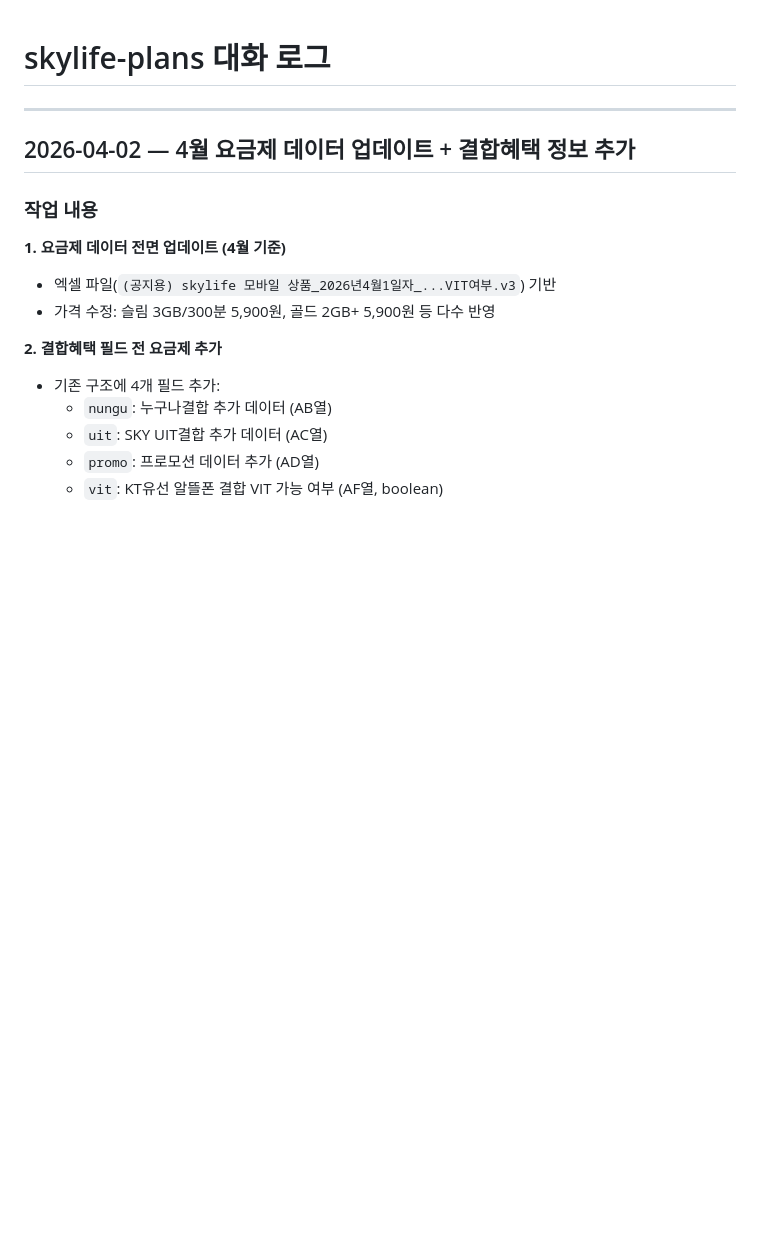
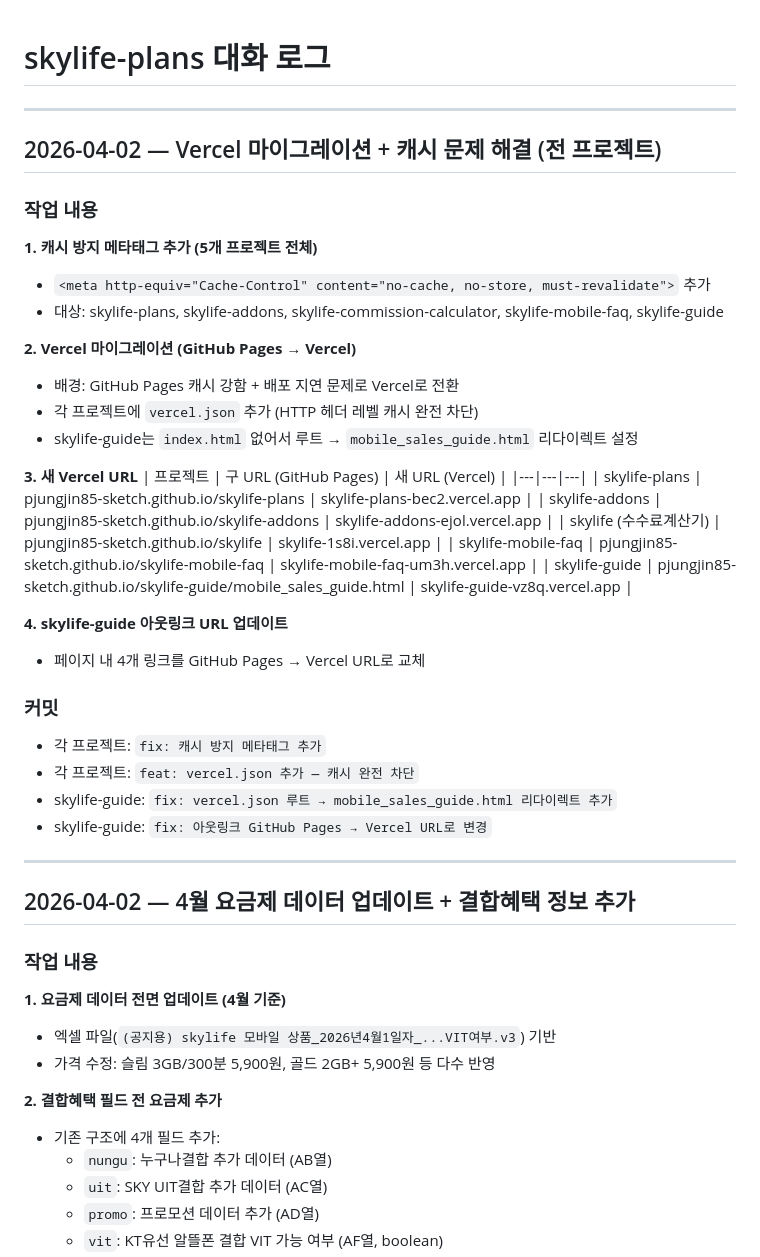
Before and after one commit to pjungjin85-sketch/skylife-plans, a Markdown page: skylife-plans_CONVERSATION_LOG.md, the part around the change. Drawn GitHub-style; blank space fills up the shorter version.

Commit message:
docs: 2026-04-02 대화 로그 추가 (Vercel 마이그레이션)

```diff
--- a/skylife-plans_CONVERSATION_LOG.md
+++ b/skylife-plans_CONVERSATION_LOG.md
@@ -1,4 +1,37 @@
 # skylife-plans 대화 로그
+
+---
+
+## 2026-04-02 — Vercel 마이그레이션 + 캐시 문제 해결 (전 프로젝트)
+
+### 작업 내용
+
+**1. 캐시 방지 메타태그 추가 (5개 프로젝트 전체)**
+- `<meta http-equiv="Cache-Control" content="no-cache, no-store, must-revalidate">` 추가
+- 대상: skylife-plans, skylife-addons, skylife-commission-calculator, skylife-mobile-faq, skylife-guide
+
+**2. Vercel 마이그레이션 (GitHub Pages → Vercel)**
+- 배경: GitHub Pages 캐시 강함 + 배포 지연 문제로 Vercel로 전환
+- 각 프로젝트에 `vercel.json` 추가 (HTTP 헤더 레벨 캐시 완전 차단)
+- skylife-guide는 `index.html` 없어서 루트 → `mobile_sales_guide.html` 리다이렉트 설정
+
+**3. 새 Vercel URL**
+| 프로젝트 | 구 URL (GitHub Pages) | 새 URL (Vercel) |
+|---|---|---|
+| skylife-plans | pjungjin85-sketch.github.io/skylife-plans | skylife-plans-bec2.vercel.app |
+| skylife-addons | pjungjin85-sketch.github.io/skylife-addons | skylife-addons-ejol.vercel.app |
+| skylife (수수료계산기) | pjungjin85-sketch.github.io/skylife | skylife-1s8i.vercel.app |
+| skylife-mobile-faq | pjungjin85-sketch.github.io/skylife-mobile-faq | skylife-mobile-faq-um3h.vercel.app |
+| skylife-guide | pjungjin85-sketch.github.io/skylife-guide/mobile_sales_guide.html | skylife-guide-vz8q.vercel.app |
+
+**4. skylife-guide 아웃링크 URL 업데이트**
+- 페이지 내 4개 링크를 GitHub Pages → Vercel URL로 교체
+
+### 커밋
+- 각 프로젝트: `fix: 캐시 방지 메타태그 추가`
+- 각 프로젝트: `feat: vercel.json 추가 — 캐시 완전 차단`
+- skylife-guide: `fix: vercel.json 루트 → mobile_sales_guide.html 리다이렉트 추가`
+- skylife-guide: `fix: 아웃링크 GitHub Pages → Vercel URL로 변경`
 
 ---
 
```
